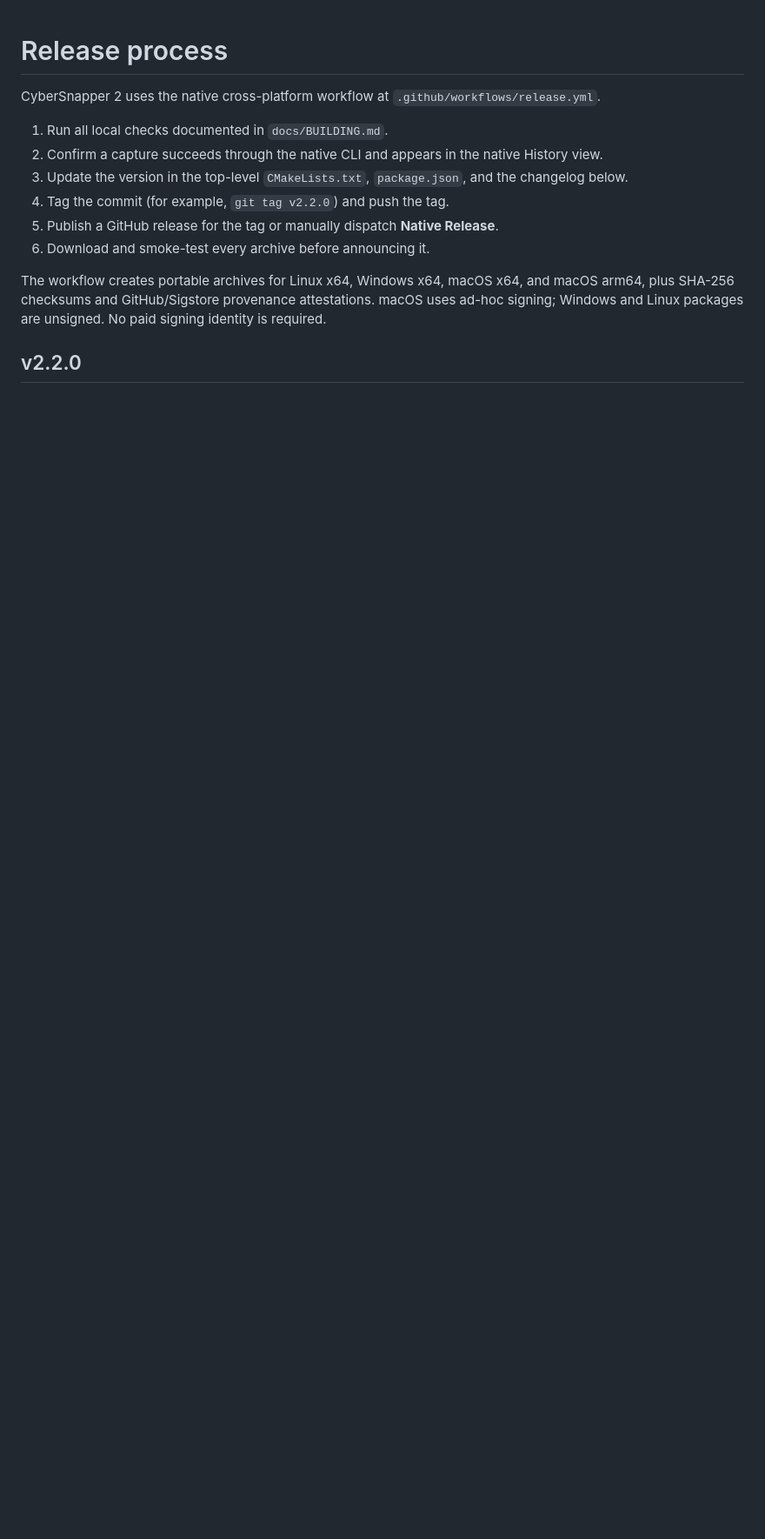
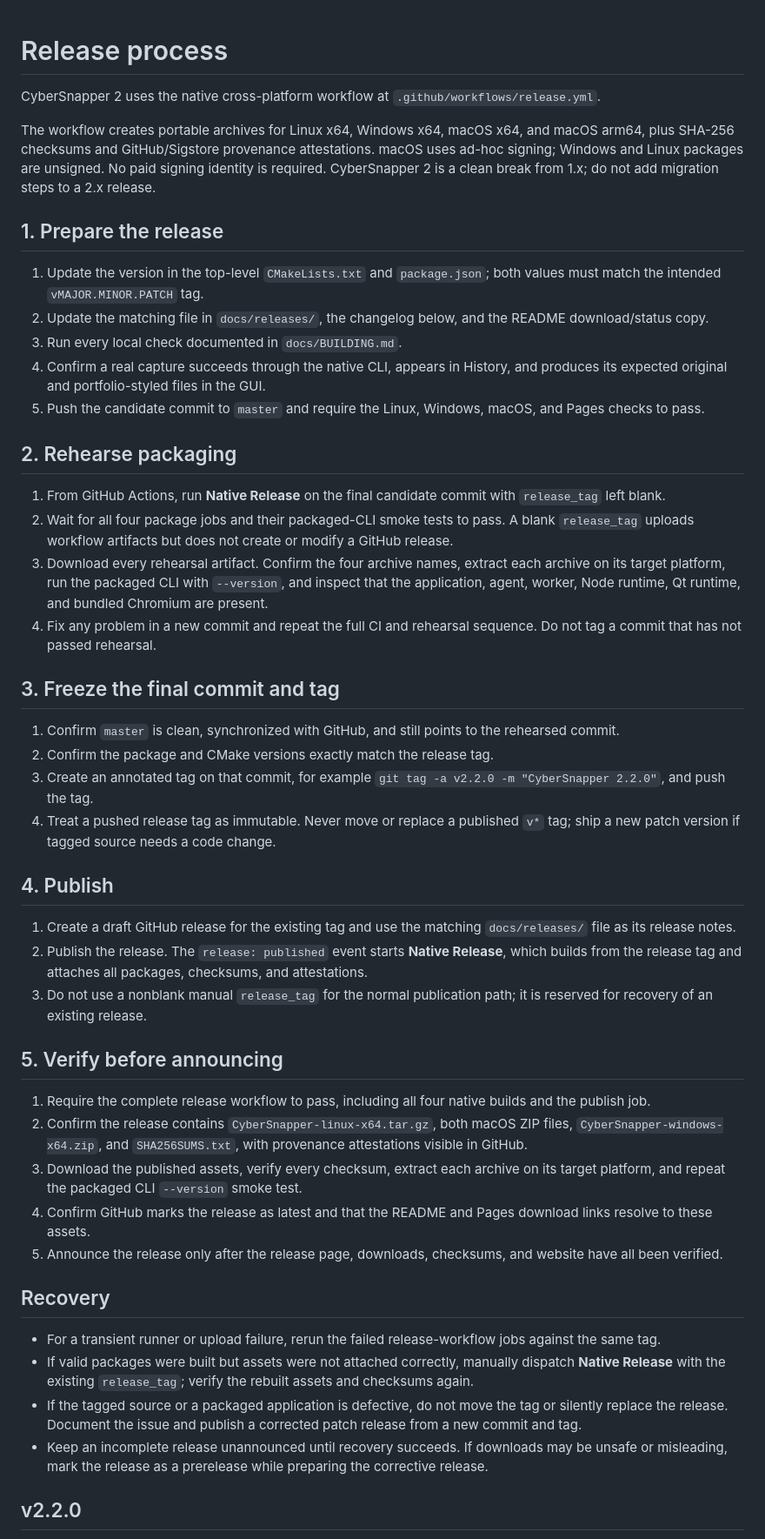
Before and after one commit to Alex9001/CyberSnapper, a Markdown page: RELEASE.md, the part around one of its changes. Shown at 87% size. Drawn GitHub-style; blank space fills up the shorter version.

```diff
--- a/RELEASE.md
+++ b/RELEASE.md
@@ -2,14 +2,50 @@
 
 CyberSnapper 2 uses the native cross-platform workflow at `.github/workflows/release.yml`.
 
-1. Run all local checks documented in `docs/BUILDING.md`.
-2. Confirm a capture succeeds through the native CLI and appears in the native History view.
-3. Update the version in the top-level `CMakeLists.txt`, `package.json`, and the changelog below.
-4. Tag the commit (for example, `git tag v2.2.0`) and push the tag.
-5. Publish a GitHub release for the tag or manually dispatch **Native Release**.
-6. Download and smoke-test every archive before announcing it.
+The workflow creates portable archives for Linux x64, Windows x64, macOS x64, and macOS arm64, plus SHA-256 checksums and GitHub/Sigstore provenance attestations. macOS uses ad-hoc signing; Windows and Linux packages are unsigned. No paid signing identity is required. CyberSnapper 2 is a clean break from 1.x; do not add migration steps to a 2.x release.
 
-The workflow creates portable archives for Linux x64, Windows x64, macOS x64, and macOS arm64, plus SHA-256 checksums and GitHub/Sigstore provenance attestations. macOS uses ad-hoc signing; Windows and Linux packages are unsigned. No paid signing identity is required.
+## 1. Prepare the release
+
+1. Update the version in the top-level `CMakeLists.txt` and `package.json`; both values must match the intended `vMAJOR.MINOR.PATCH` tag.
+2. Update the matching file in `docs/releases/`, the changelog below, and the README download/status copy.
+3. Run every local check documented in `docs/BUILDING.md`.
+4. Confirm a real capture succeeds through the native CLI, appears in History, and produces its expected original and portfolio-styled files in the GUI.
+5. Push the candidate commit to `master` and require the Linux, Windows, macOS, and Pages checks to pass.
+
+## 2. Rehearse packaging
+
+1. From GitHub Actions, run **Native Release** on the final candidate commit with `release_tag` left blank.
+2. Wait for all four package jobs and their packaged-CLI smoke tests to pass. A blank `release_tag` uploads workflow artifacts but does not create or modify a GitHub release.
+3. Download every rehearsal artifact. Confirm the four archive names, extract each archive on its target platform, run the packaged CLI with `--version`, and inspect that the application, agent, worker, Node runtime, Qt runtime, and bundled Chromium are present.
+4. Fix any problem in a new commit and repeat the full CI and rehearsal sequence. Do not tag a commit that has not passed rehearsal.
+
+## 3. Freeze the final commit and tag
+
+1. Confirm `master` is clean, synchronized with GitHub, and still points to the rehearsed commit.
+2. Confirm the package and CMake versions exactly match the release tag.
+3. Create an annotated tag on that commit, for example `git tag -a v2.2.0 -m "CyberSnapper 2.2.0"`, and push the tag.
+4. Treat a pushed release tag as immutable. Never move or replace a published `v*` tag; ship a new patch version if tagged source needs a code change.
+
+## 4. Publish
+
+1. Create a draft GitHub release for the existing tag and use the matching `docs/releases/` file as its release notes.
+2. Publish the release. The `release: published` event starts **Native Release**, which builds from the release tag and attaches all packages, checksums, and attestations.
+3. Do not use a nonblank manual `release_tag` for the normal publication path; it is reserved for recovery of an existing release.
+
+## 5. Verify before announcing
+
+1. Require the complete release workflow to pass, including all four native builds and the publish job.
+2. Confirm the release contains `CyberSnapper-linux-x64.tar.gz`, both macOS ZIP files, `CyberSnapper-windows-x64.zip`, and `SHA256SUMS.txt`, with provenance attestations visible in GitHub.
+3. Download the published assets, verify every checksum, extract each archive on its target platform, and repeat the packaged CLI `--version` smoke test.
+4. Confirm GitHub marks the release as latest and that the README and Pages download links resolve to these assets.
+5. Announce the release only after the release page, downloads, checksums, and website have all been verified.
+
+## Recovery
+
+- For a transient runner or upload failure, rerun the failed release-workflow jobs against the same tag.
+- If valid packages were built but assets were not attached correctly, manually dispatch **Native Release** with the existing `release_tag`; verify the rebuilt assets and checksums again.
+- If the tagged source or a packaged application is defective, do not move the tag or silently replace the release. Document the issue and publish a corrected patch release from a new commit and tag.
+- Keep an incomplete release unannounced until recovery succeeds. If downloads may be unsafe or misleading, mark the release as a prerelease while preparing the corrective release.
 
 ## v2.2.0
 
```
Also changed, not shown: other parts of RELEASE.md (+8 -8 lines), .github/pull_request_template.md (added, +21 -0 lines), CONTRIBUTING.md (added, +28 -0 lines), README.md (+5 -5 lines), SECURITY.md (added, +21 -0 lines), docs/releases/v2.2.0.md (+18 -11 lines), docs/images/app-dashboard.png, docs/images/app-history.png, 12 other files.
